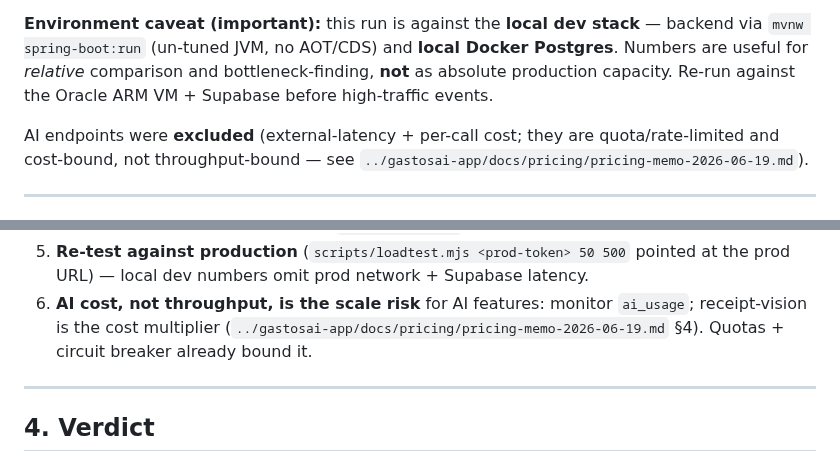
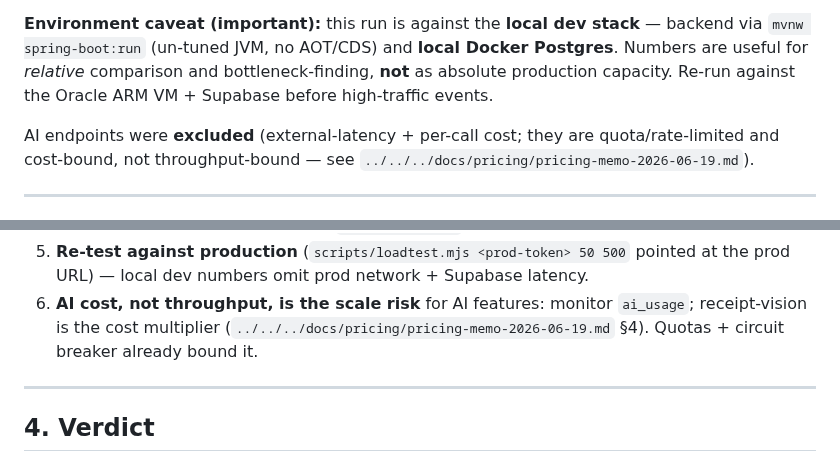
Before and after one commit to TetengDev/gastosai-backend, a Markdown page: docs/performance/load-test-2026-06-22.md, 2 parts joined by grey strips. Rendered like a GitHub page.

Commit message:
docs: point the load-test memo's pricing links at a file that exists
`../gastosai-app/docs/pricing/pricing-memo-2026-06-19.md` resolves to nothing.
The workspace repo is the parent of this checkout, not a sibling, and this file
sits two directories deep — so the memo is `../../../docs/pricing/...`.

Verified the corrected path resolves from docs/performance/.

Co-Authored-By: Claude Opus 5 <noreply@anthropic.com>
Claude-Session: https://claude.ai/code/session_01RP8FBBG45KmvhEwj3A5SAq

```diff
--- a/docs/performance/load-test-2026-06-22.md
+++ b/docs/performance/load-test-2026-06-22.md
@@ -11,7 +11,7 @@ for *relative* comparison and bottleneck-finding, **not** as absolute production
 against the Oracle ARM VM + Supabase before high-traffic events.
 
 AI endpoints were **excluded** (external-latency + per-call cost; they are quota/rate-limited and
-cost-bound, not throughput-bound — see `../gastosai-app/docs/pricing/pricing-memo-2026-06-19.md`).
+cost-bound, not throughput-bound — see `../../../docs/pricing/pricing-memo-2026-06-19.md`).
 
 ---
 
@@ -60,7 +60,7 @@ Dataset: 393 expenses. Indexes verified present: `idx_expenses_user_date (user_i
 5. **Re-test against production** (`scripts/loadtest.mjs <prod-token> 50 500` pointed at the prod URL)
    — local dev numbers omit prod network + Supabase latency.
 6. **AI cost, not throughput, is the scale risk** for AI features: monitor `ai_usage`; receipt-vision
-   is the cost multiplier (`../gastosai-app/docs/pricing/pricing-memo-2026-06-19.md` §4). Quotas + circuit breaker already bound it.
+   is the cost multiplier (`../../../docs/pricing/pricing-memo-2026-06-19.md` §4). Quotas + circuit breaker already bound it.
 
 ---
 
```
